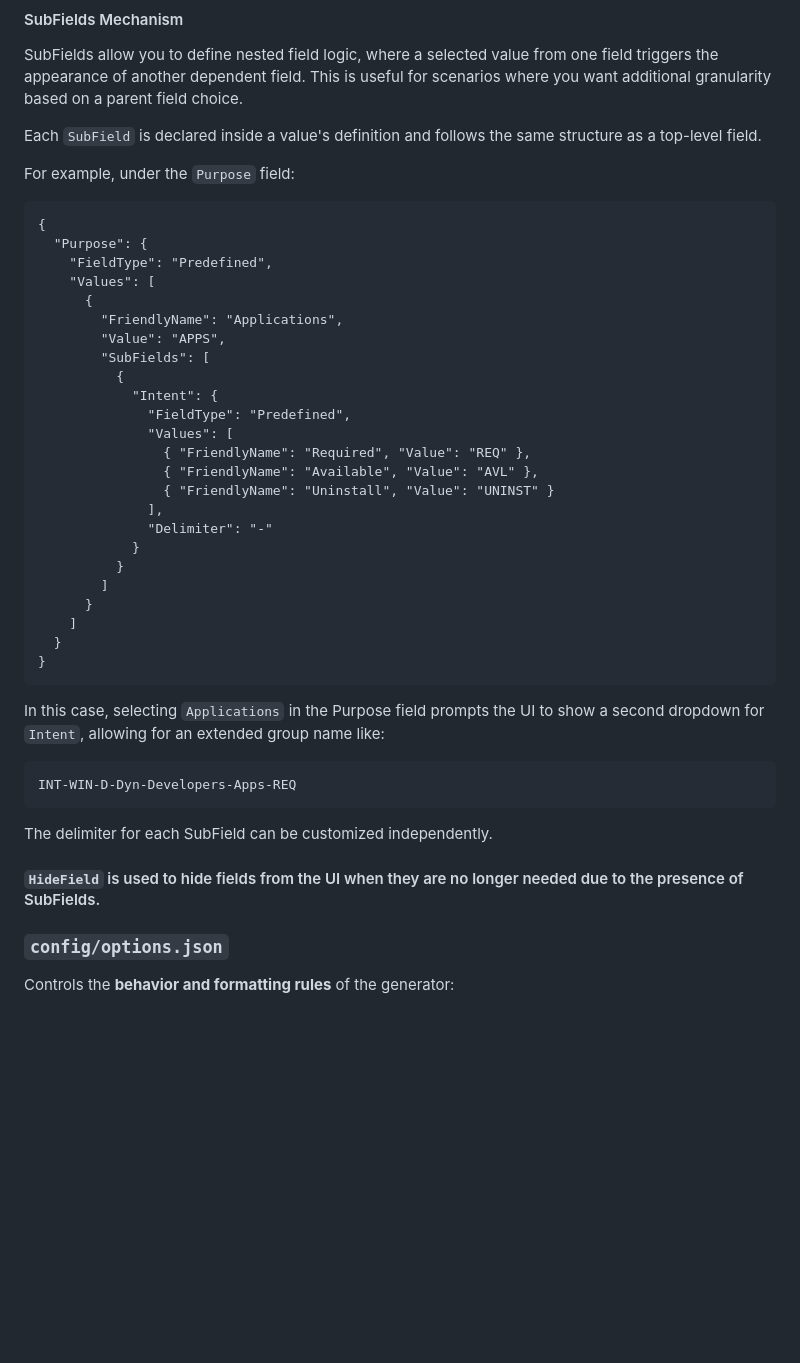
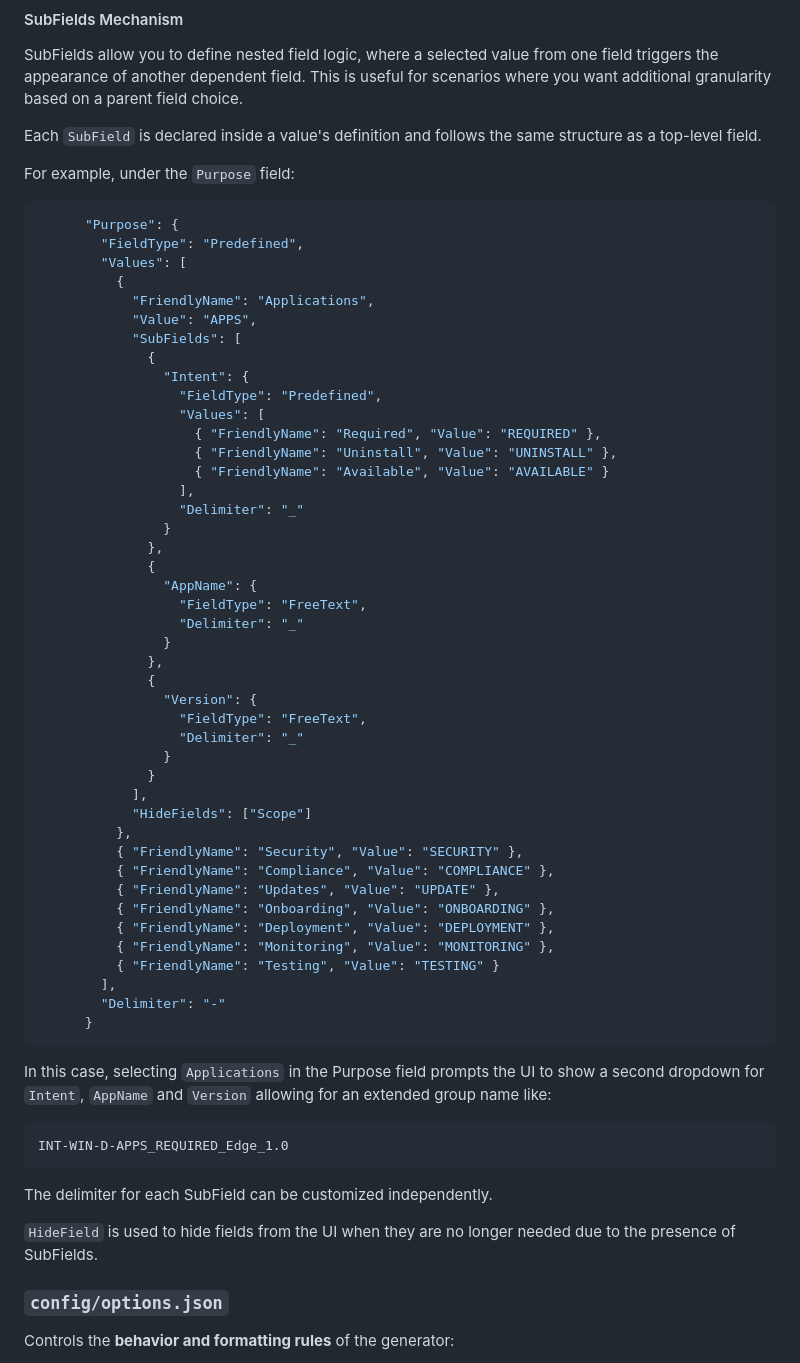
Before and after one commit to chineaalvarez/IntuneGroupNameGenerator, a Markdown page: docs/README.md, the part around the change. Drawn GitHub-style; blank space fills up the shorter version.

````diff
--- a/docs/README.md
+++ b/docs/README.md
@@ -88,42 +88,61 @@ Each `SubField` is declared inside a value's definition and follows the same str
 
 For example, under the `Purpose` field:
 
-```
-{
-  "Purpose": {
-    "FieldType": "Predefined",
-    "Values": [
-      {
-        "FriendlyName": "Applications",
-        "Value": "APPS",
-        "SubFields": [
+```json
+      "Purpose": {
+        "FieldType": "Predefined",
+        "Values": [
           {
-            "Intent": {
-              "FieldType": "Predefined",
-              "Values": [
-                { "FriendlyName": "Required", "Value": "REQ" },
-                { "FriendlyName": "Available", "Value": "AVL" },
-                { "FriendlyName": "Uninstall", "Value": "UNINST" }
-              ],
-              "Delimiter": "-"
-            }
-          }
-        ]
+            "FriendlyName": "Applications",
+            "Value": "APPS",
+            "SubFields": [
+              {
+                "Intent": {
+                  "FieldType": "Predefined",
+                  "Values": [
+                    { "FriendlyName": "Required", "Value": "REQUIRED" },
+                    { "FriendlyName": "Uninstall", "Value": "UNINSTALL" },
+                    { "FriendlyName": "Available", "Value": "AVAILABLE" }
+                  ],
+                  "Delimiter": "_"
+                }
+              },
+              {
+                "AppName": {
+                  "FieldType": "FreeText",
+                  "Delimiter": "_"
+                }
+              },
+              {
+                "Version": {
+                  "FieldType": "FreeText",
+                  "Delimiter": "_"
+                }
+              }
+            ],
+            "HideFields": ["Scope"]
+          },
+          { "FriendlyName": "Security", "Value": "SECURITY" },
+          { "FriendlyName": "Compliance", "Value": "COMPLIANCE" },
+          { "FriendlyName": "Updates", "Value": "UPDATE" },
+          { "FriendlyName": "Onboarding", "Value": "ONBOARDING" },
+          { "FriendlyName": "Deployment", "Value": "DEPLOYMENT" },
+          { "FriendlyName": "Monitoring", "Value": "MONITORING" },
+          { "FriendlyName": "Testing", "Value": "TESTING" }
+        ],
+        "Delimiter": "-"
       }
-    ]
-  }
-}
 ```
 
-In this case, selecting `Applications` in the Purpose field prompts the UI to show a second dropdown for `Intent`, allowing for an extended group name like:
+In this case, selecting `Applications` in the Purpose field prompts the UI to show a second dropdown for `Intent`, `AppName` and `Version` allowing for an extended group name like:
 
 ```
-INT-WIN-D-Dyn-Developers-Apps-REQ
+INT-WIN-D-APPS_REQUIRED_Edge_1.0
 ```
 
 The delimiter for each SubField can be customized independently.
 
-#### `HideField` is used to hide fields from the UI when they are no longer needed due to the presence of SubFields.
+`HideField` is used to hide fields from the UI when they are no longer needed due to the presence of SubFields.
 
 ### `config/options.json`
 
````
